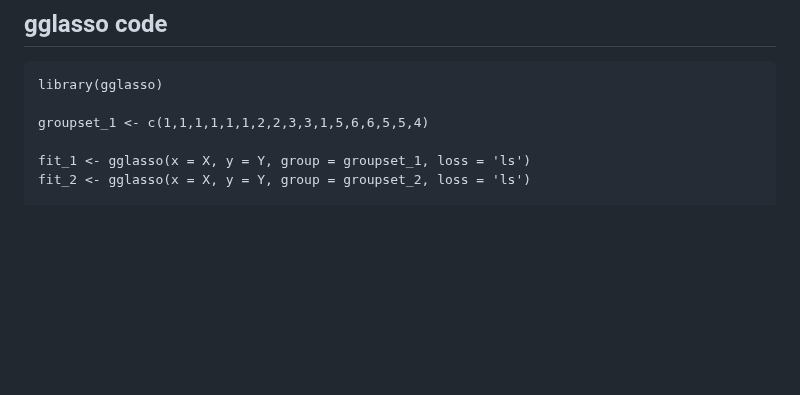
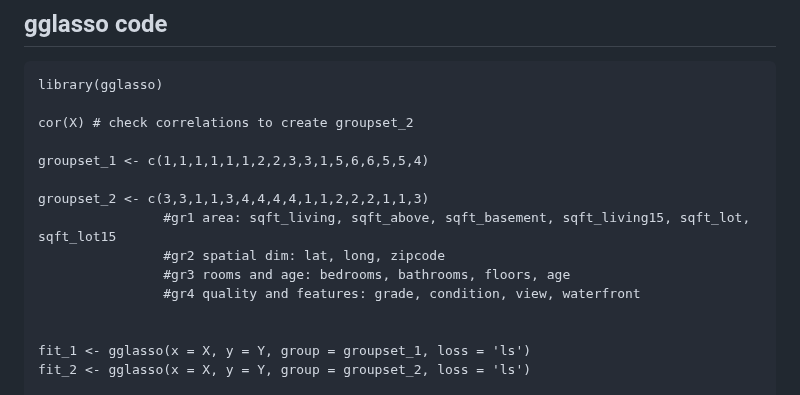
Before and after one commit to Aiecco/Stat-Methods-2024, a Markdown page: README.md, the part around the change. GitHub-like rendering; blank space fills up the shorter version.

Commit message:
gglasso groupset2

```diff
--- a/README.md
+++ b/README.md
@@ -213,7 +213,16 @@ House size metrics capture highly correlated attributes such as the living area
 
     library(gglasso)
 
+    cor(X) # check correlations to create groupset_2
+
     groupset_1 <- c(1,1,1,1,1,1,2,2,3,3,1,5,6,6,5,5,4)
+
+    groupset_2 <- c(3,3,1,1,3,4,4,4,4,1,1,2,2,2,1,1,3)
+                    #gr1 area: sqft_living, sqft_above, sqft_basement, sqft_living15, sqft_lot, sqft_lot15
+                    #gr2 spatial dim: lat, long, zipcode
+                    #gr3 rooms and age: bedrooms, bathrooms, floors, age
+                    #gr4 quality and features: grade, condition, view, waterfront
+
 
     fit_1 <- gglasso(x = X, y = Y, group = groupset_1, loss = 'ls')
     fit_2 <- gglasso(x = X, y = Y, group = groupset_2, loss = 'ls')
```
